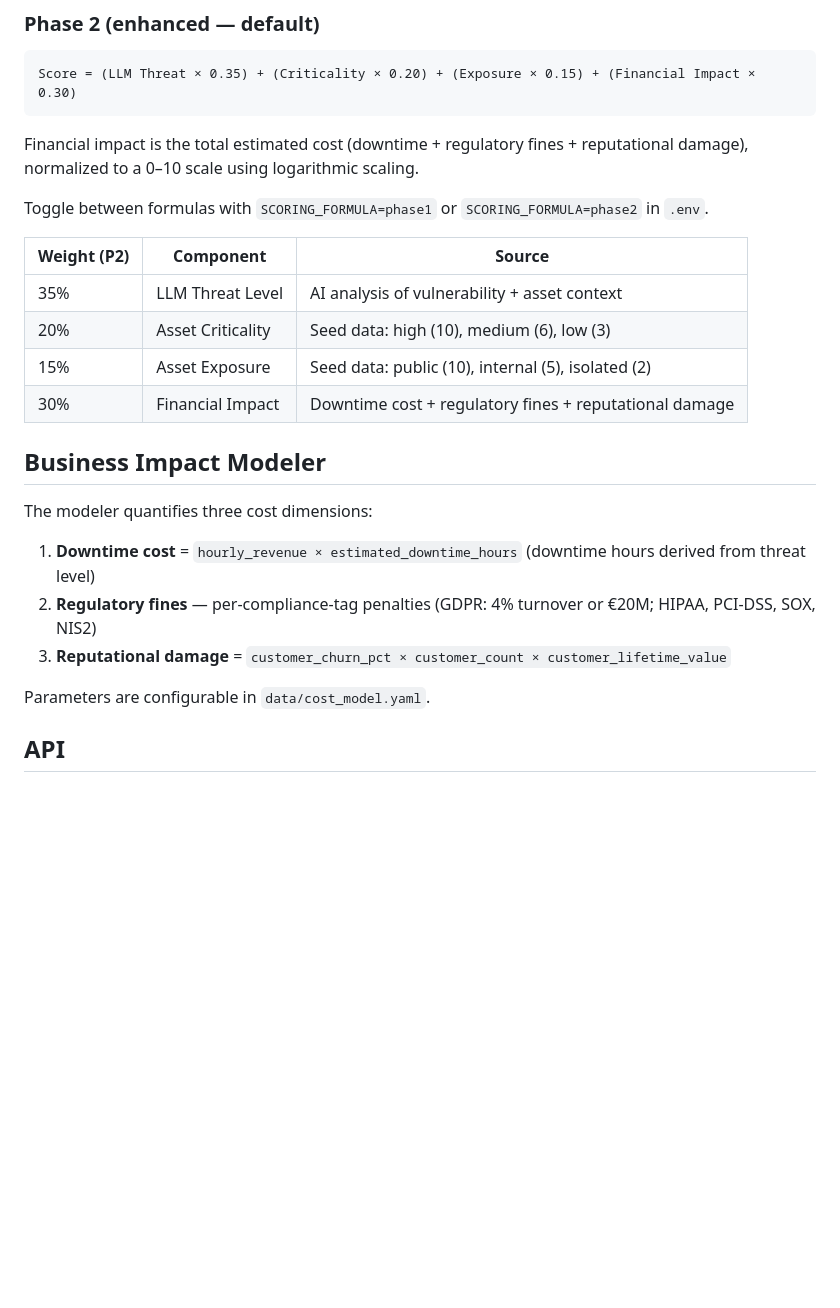
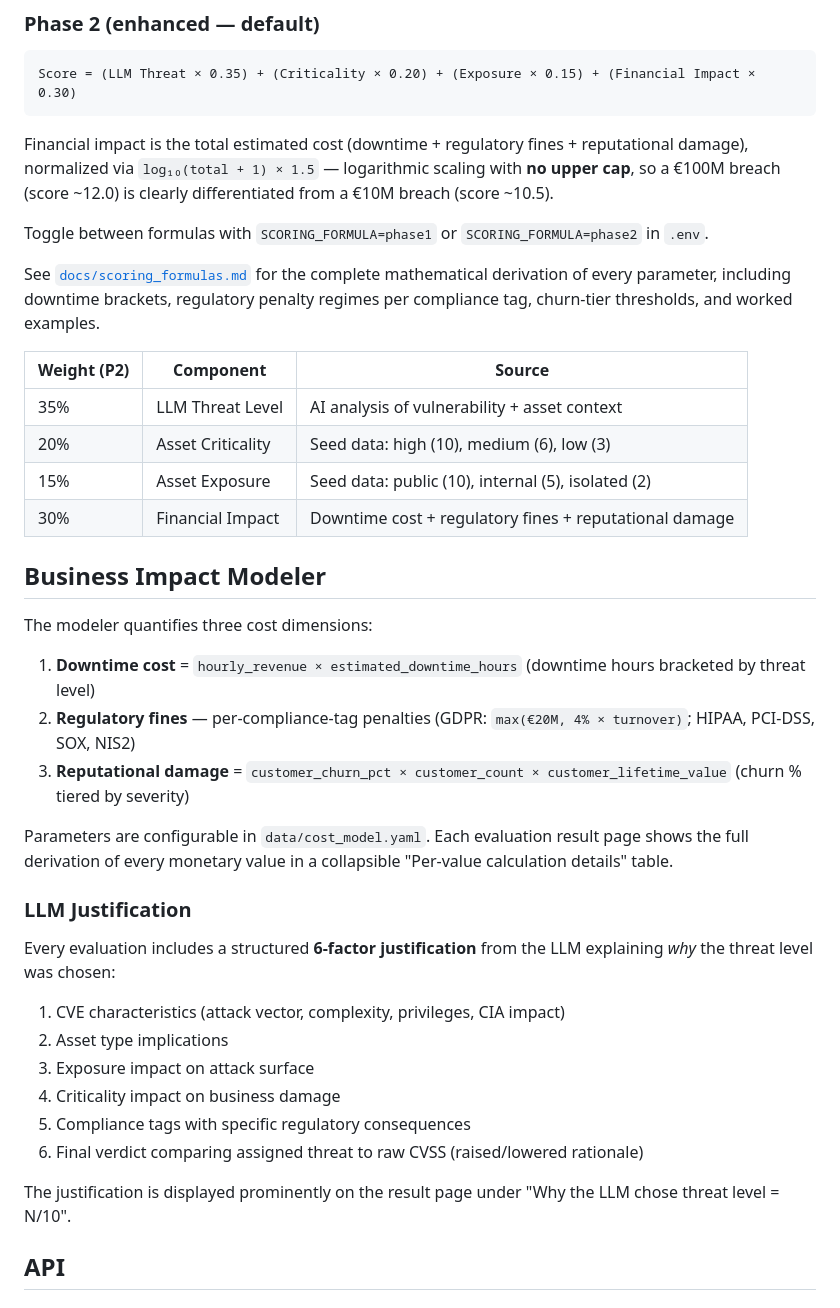
Before and after one commit to luigiMiranda/PrioritAIze, a Markdown page: README.md, the part around one of its changes. GitHub-like rendering; blank space fills up the shorter version.

````diff
--- a/README.md
+++ b/README.md
@@ -109,9 +125,11 @@ Score = (LLM Threat Level × 0.5) + (Asset Criticality × 0.3) + (Asset Exposure
 Score = (LLM Threat × 0.35) + (Criticality × 0.20) + (Exposure × 0.15) + (Financial Impact × 0.30)
 ```
 
-Financial impact is the total estimated cost (downtime + regulatory fines + reputational damage), normalized to a 0–10 scale using logarithmic scaling.
+Financial impact is the total estimated cost (downtime + regulatory fines + reputational damage), normalized via `log₁₀(total + 1) × 1.5` — logarithmic scaling with **no upper cap**, so a €100M breach (score ~12.0) is clearly differentiated from a €10M breach (score ~10.5).
 
 Toggle between formulas with `SCORING_FORMULA=phase1` or `SCORING_FORMULA=phase2` in `.env`.
+
+See [`docs/scoring_formulas.md`](docs/scoring_formulas.md) for the complete mathematical derivation of every parameter, including downtime brackets, regulatory penalty regimes per compliance tag, churn-tier thresholds, and worked examples.
 
 | Weight (P2) | Component | Source |
 |-------------|-----------|--------|
@@ -124,11 +142,24 @@ Toggle between formulas with `SCORING_FORMULA=phase1` or `SCORING_FORMULA=phase2
 
 The modeler quantifies three cost dimensions:
 
-1. **Downtime cost** = `hourly_revenue × estimated_downtime_hours` (downtime hours derived from threat level)
-2. **Regulatory fines** — per-compliance-tag penalties (GDPR: 4% turnover or €20M; HIPAA, PCI-DSS, SOX, NIS2)
-3. **Reputational damage** = `customer_churn_pct × customer_count × customer_lifetime_value`
+1. **Downtime cost** = `hourly_revenue × estimated_downtime_hours` (downtime hours bracketed by threat level)
+2. **Regulatory fines** — per-compliance-tag penalties (GDPR: `max(€20M, 4% × turnover)`; HIPAA, PCI-DSS, SOX, NIS2)
+3. **Reputational damage** = `customer_churn_pct × customer_count × customer_lifetime_value` (churn % tiered by severity)
 
-Parameters are configurable in `data/cost_model.yaml`.
+Parameters are configurable in `data/cost_model.yaml`. Each evaluation result page shows the full derivation of every monetary value in a collapsible "Per-value calculation details" table.
+
+### LLM Justification
+
+Every evaluation includes a structured **6-factor justification** from the LLM explaining *why* the threat level was chosen:
+
+1. CVE characteristics (attack vector, complexity, privileges, CIA impact)
+2. Asset type implications
+3. Exposure impact on attack surface
+4. Criticality impact on business damage
+5. Compliance tags with specific regulatory consequences
+6. Final verdict comparing assigned threat to raw CVSS (raised/lowered rationale)
+
+The justification is displayed prominently on the result page under "Why the LLM chose threat level = N/10".
 
 ## API
 
````
Also changed, not shown: other parts of README.md (+51 -13 lines).
